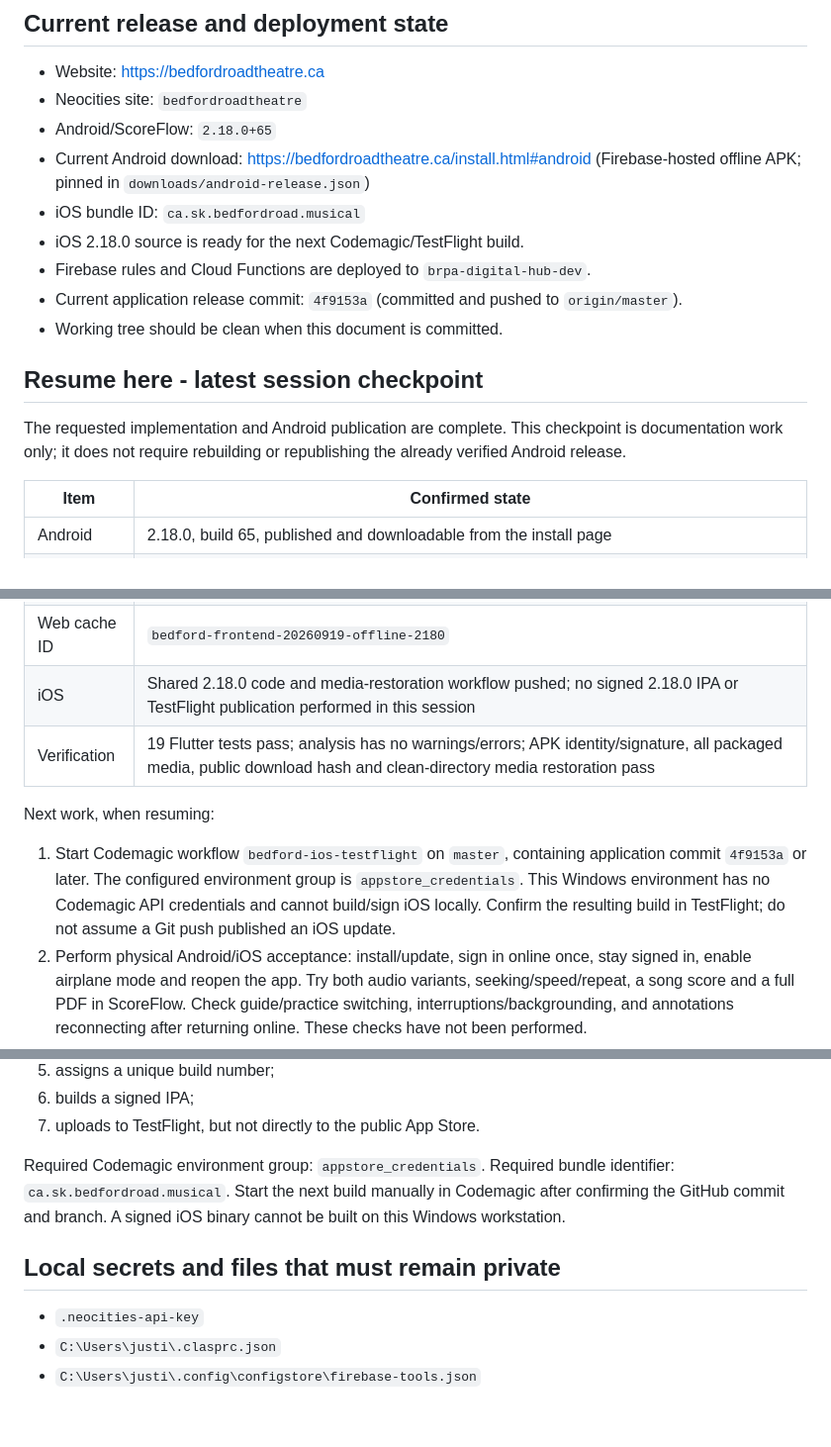
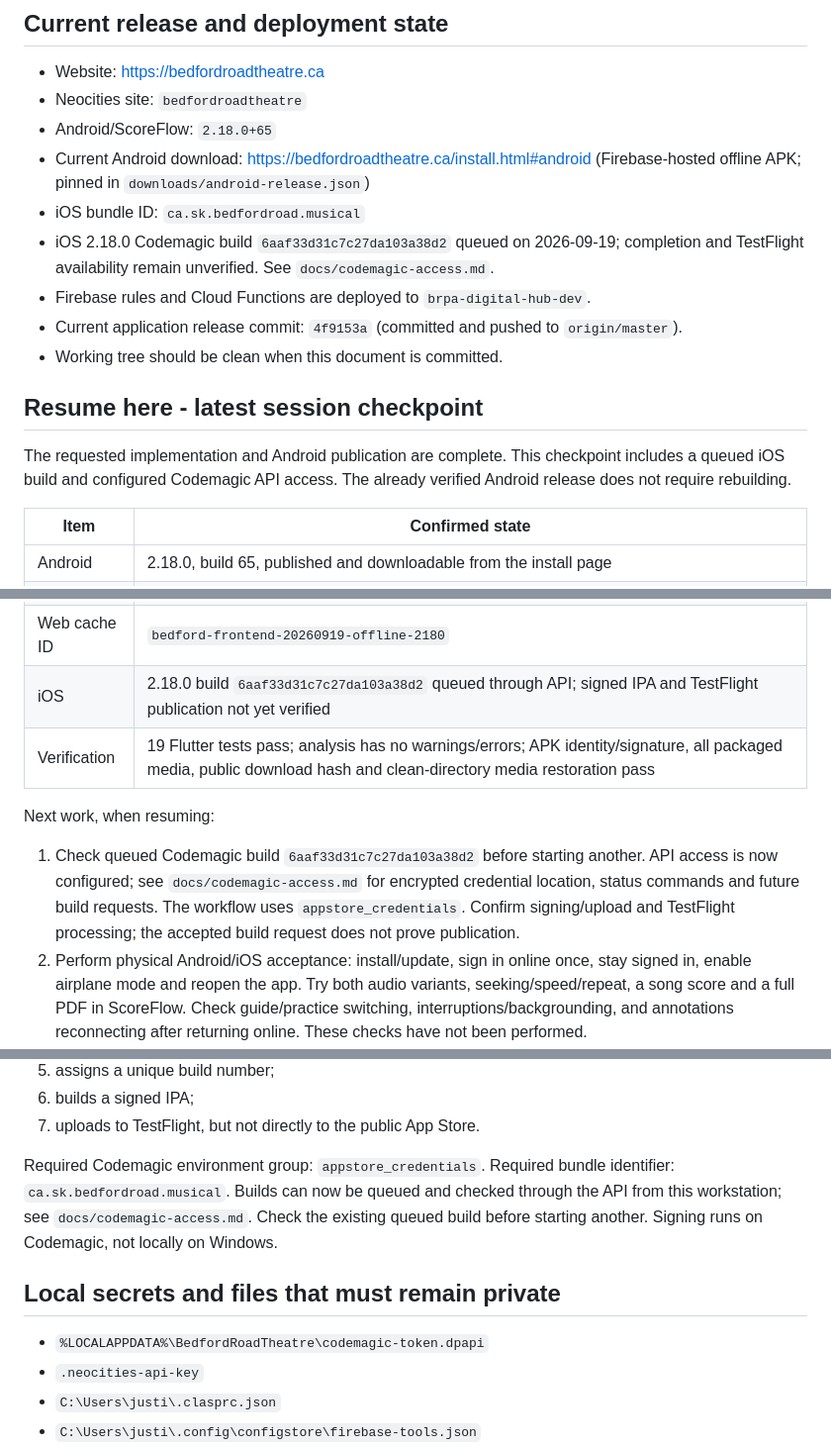
Before and after one commit to acoustictheory/BedfordRoadTheatre, a Markdown page: PROJECT-HANDOFF.md, 3 parts joined by grey strips. Shown at 99% size. Rendered like a GitHub page; blank space fills up the shorter version.

Commit message:
Document secure Codemagic access and queued iOS build

```diff
--- a/PROJECT-HANDOFF.md
+++ b/PROJECT-HANDOFF.md
@@ -16,7 +16,7 @@ keys, or private keys**.
 - Android/ScoreFlow: `2.18.0+65`
 - Current Android download: <https://bedfordroadtheatre.ca/install.html#android> (Firebase-hosted offline APK; pinned in `downloads/android-release.json`)
 - iOS bundle ID: `ca.sk.bedfordroad.musical`
-- iOS 2.18.0 source is ready for the next Codemagic/TestFlight build.
+- iOS 2.18.0 Codemagic build `6aaf33d31c7c27da103a38d2` queued on 2026-09-19; completion and TestFlight availability remain unverified. See `docs/codemagic-access.md`.
 - Firebase rules and Cloud Functions are deployed to `brpa-digital-hub-dev`.
 - Current application release commit: `4f9153a` (committed and pushed to `origin/master`).
 - Working tree should be clean when this document is committed.
@@ -24,8 +24,8 @@ keys, or private keys**.
 ## Resume here - latest session checkpoint
 
 The requested implementation and Android publication are complete. This
-checkpoint is documentation work only; it does not require rebuilding or
-republishing the already verified Android release.
+checkpoint includes a queued iOS build and configured Codemagic API access.
+The already verified Android release does not require rebuilding.
 
 | Item | Confirmed state |
 |---|---|
@@ -36,16 +36,16 @@ republishing the already verified Android release.
 | Public delivery | Existing Firebase Storage bucket, object `app-releases/BedfordRoadMusical-2.18.0.apk`; URL and hashes in `downloads/android-release.json` |
 | Website | Install page, current release descriptor, Android QR, config and service worker published and verified |
 | Web cache ID | `bedford-frontend-20260919-offline-2180` |
-| iOS | Shared 2.18.0 code and media-restoration workflow pushed; no signed 2.18.0 IPA or TestFlight publication performed in this session |
+| iOS | 2.18.0 build `6aaf33d31c7c27da103a38d2` queued through API; signed IPA and TestFlight publication not yet verified |
 | Verification | 19 Flutter tests pass; analysis has no warnings/errors; APK identity/signature, all packaged media, public download hash and clean-directory media restoration pass |
 
 Next work, when resuming:
 
-1. Start Codemagic workflow `bedford-ios-testflight` on `master`, containing
-   application commit `4f9153a` or later. The configured environment group is
-   `appstore_credentials`. This Windows environment has no Codemagic API
-   credentials and cannot build/sign iOS locally. Confirm the resulting build
-   in TestFlight; do not assume a Git push published an iOS update.
+1. Check queued Codemagic build `6aaf33d31c7c27da103a38d2` before starting
+   another. API access is now configured; see `docs/codemagic-access.md` for
+   encrypted credential location, status commands and future build requests.
+   The workflow uses `appstore_credentials`. Confirm signing/upload and
+   TestFlight processing; the accepted build request does not prove publication.
 2. Perform physical Android/iOS acceptance: install/update, sign in online once,
    stay signed in, enable airplane mode and reopen the app. Try both audio
    variants, seeking/speed/repeat, a song score and a full PDF in ScoreFlow.
@@ -268,12 +268,14 @@ The workflow:
 7. uploads to TestFlight, but not directly to the public App Store.
 
 Required Codemagic environment group: `appstore_credentials`. Required bundle
-identifier: `ca.sk.bedfordroad.musical`. Start the next build manually in
-Codemagic after confirming the GitHub commit and branch. A signed iOS binary
-cannot be built on this Windows workstation.
+identifier: `ca.sk.bedfordroad.musical`. Builds can now be queued and checked
+through the API from this workstation; see `docs/codemagic-access.md`. Check
+the existing queued build before starting another. Signing runs on Codemagic,
+not locally on Windows.
 
 ## Local secrets and files that must remain private
 
+- `%LOCALAPPDATA%\BedfordRoadTheatre\codemagic-token.dpapi`
 - `.neocities-api-key`
 - `C:\Users\justi\.clasprc.json`
 - `C:\Users\justi\.config\configstore\firebase-tools.json`
```
Also changed, not shown: other parts of PROJECT-HANDOFF.md (+1 -1 lines), docs/codemagic-access.md (added, +45 -0 lines).
